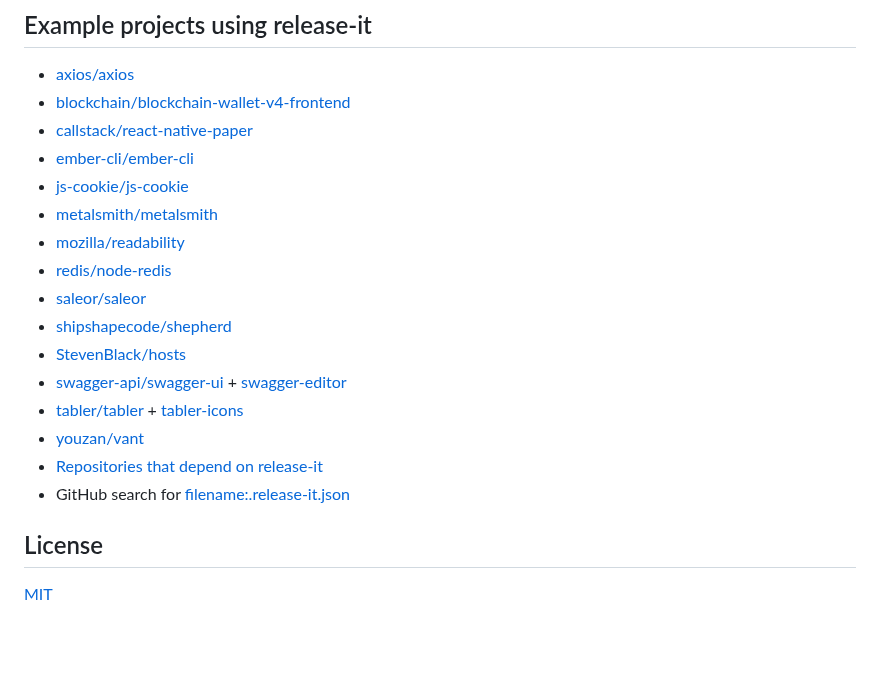
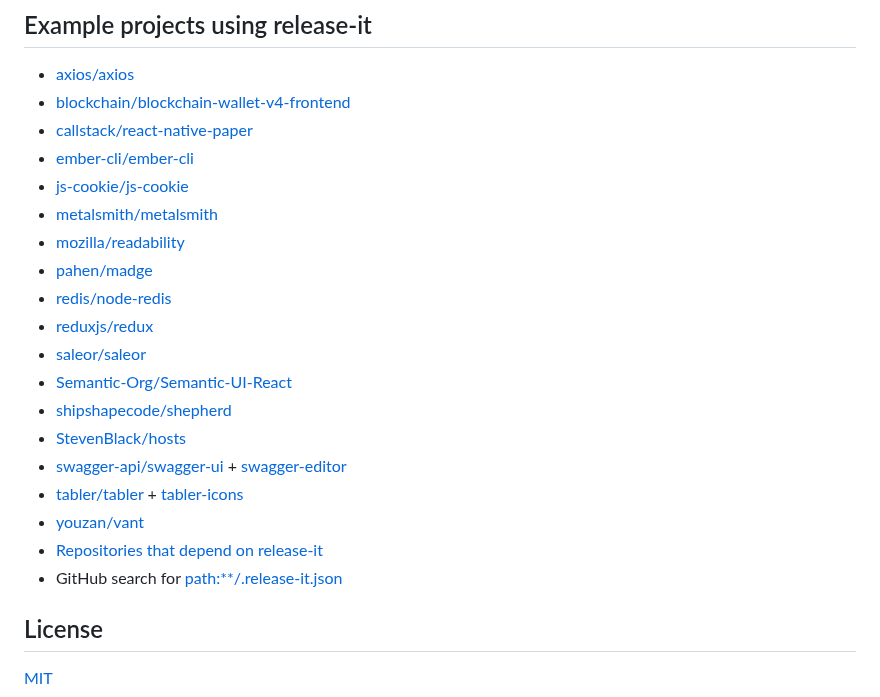
Before and after one commit to release-it/release-it, a Markdown page: README.md, the part around the change. Drawn GitHub-style; blank space fills up the shorter version.

Commit message:
Update projects using release-it

```diff
--- a/README.md
+++ b/README.md
@@ -347,8 +347,11 @@ While mostly used as a CLI tool, release-it can be used as a dependency to integ
 - [js-cookie/js-cookie](https://github.com/js-cookie/js-cookie)
 - [metalsmith/metalsmith](https://github.com/metalsmith/metalsmith)
 - [mozilla/readability](https://github.com/mozilla/readability)
+- [pahen/madge](https://github.com/pahen/madge)
 - [redis/node-redis](https://github.com/redis/node-redis)
+- [reduxjs/redux](https://github.com/reduxjs/redux)
 - [saleor/saleor](https://github.com/saleor/saleor)
+- [Semantic-Org/Semantic-UI-React](https://github.com/Semantic-Org/Semantic-UI-React)
 - [shipshapecode/shepherd](https://github.com/shipshapecode/shepherd)
 - [StevenBlack/hosts](https://github.com/StevenBlack/hosts)
 - [swagger-api/swagger-ui](https://github.com/swagger-api/swagger-ui) +
@@ -356,7 +359,7 @@ While mostly used as a CLI tool, release-it can be used as a dependency to integ
 - [tabler/tabler](https://github.com/tabler/tabler) + [tabler-icons](https://github.com/tabler/tabler-icons)
 - [youzan/vant](https://github.com/youzan/vant)
 - [Repositories that depend on release-it](https://github.com/release-it/release-it/network/dependents)
-- GitHub search for [filename:.release-it.json](https://github.com/search?q=filename%3A.release-it.json)
+- GitHub search for [path:\*\*/.release-it.json](https://github.com/search?q=path%3A**%2F.release-it.json&type=code)
 
 ## License
 
```
